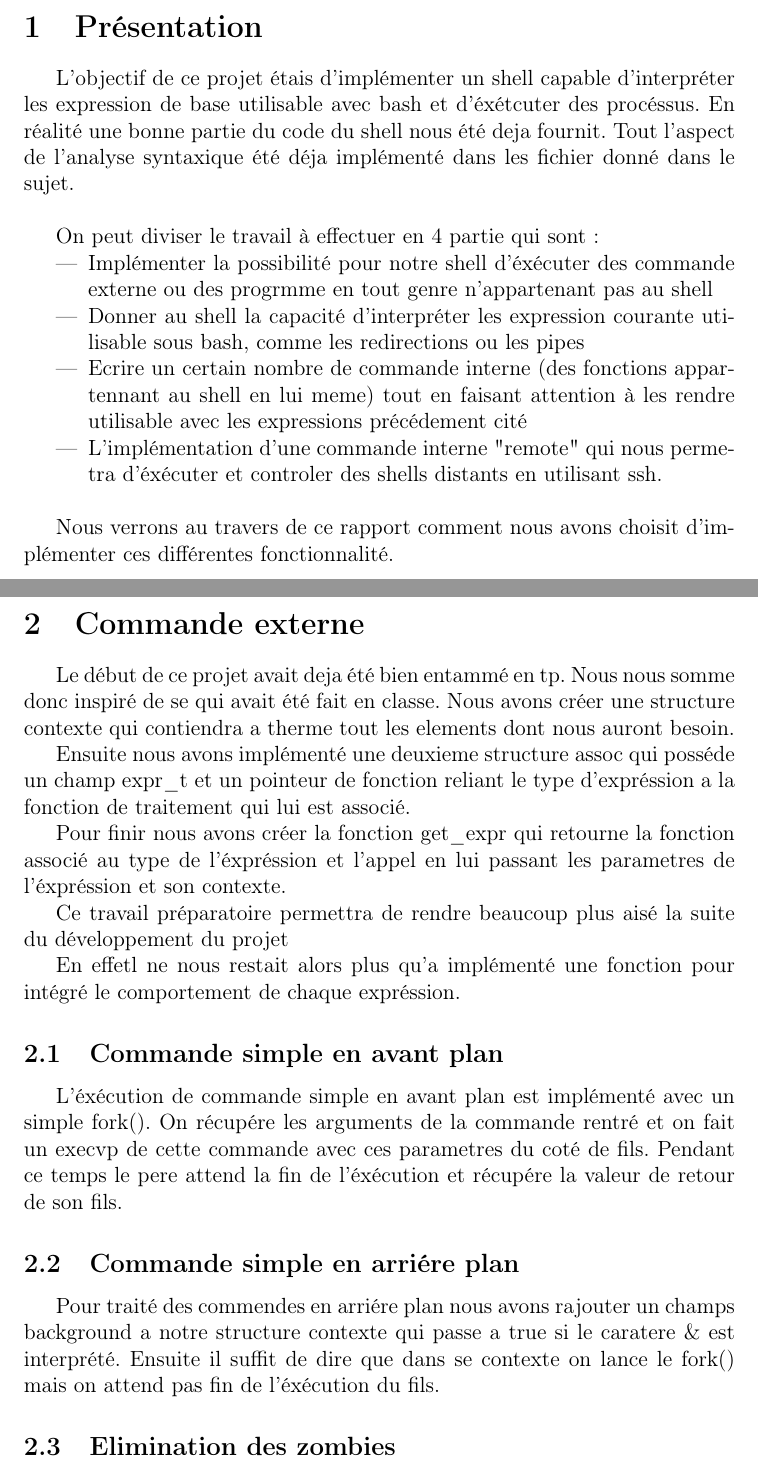
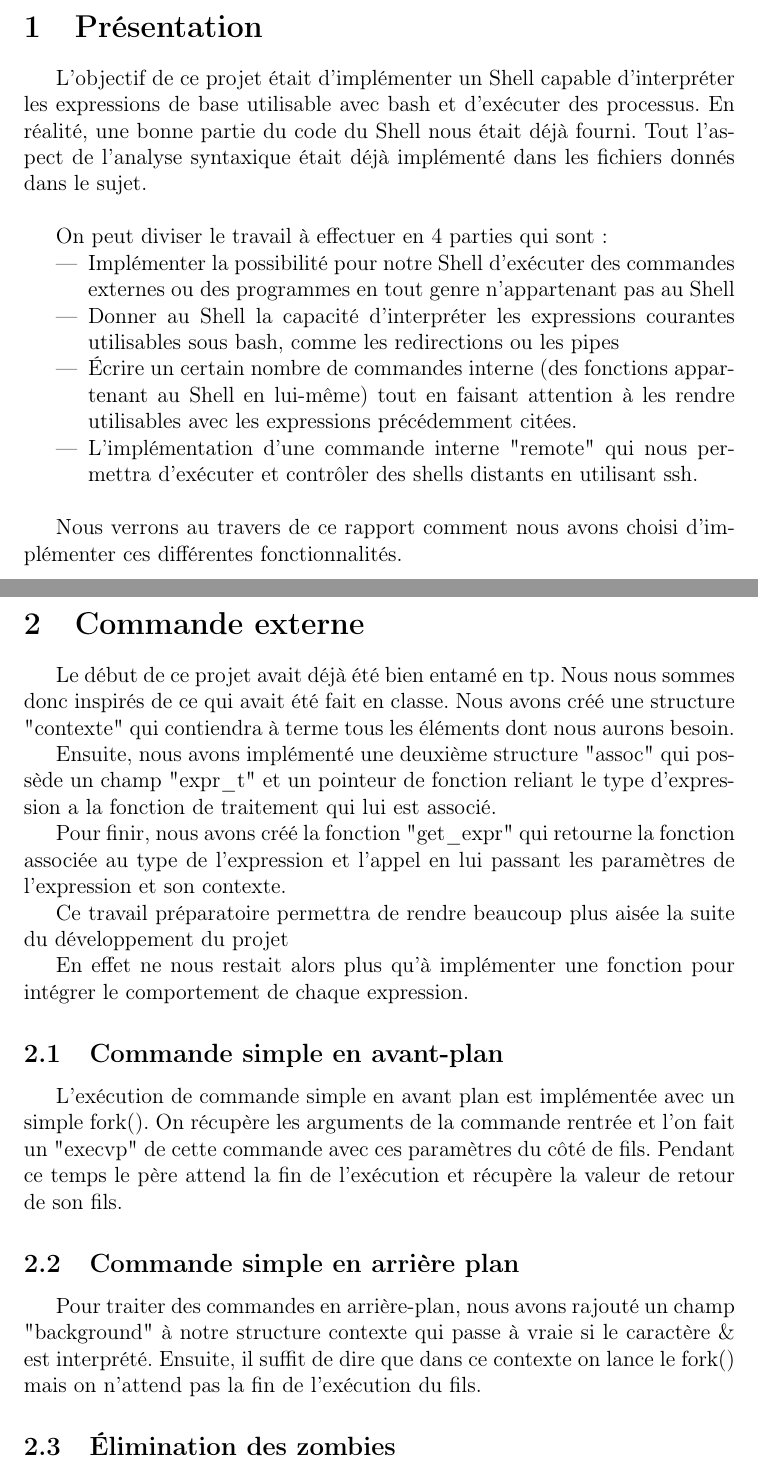
Before and after one commit to beziarum/shell, a LaTeX document (rapport.tex): two parts of pages 3 and 4 of 11, joined at a grey line, cut so that both start at the same text. Compiled offline with pdfLaTeX.

Commit message:
correction rapport

```diff
--- a/rapport.tex
+++ b/rapport.tex
@@ -22,64 +22,66 @@
 \newpage
 \section{Présentation}
 
-L'objectif de ce projet étais d'implémenter un shell capable d'interpréter les expression de base
-utilisable avec bash et d'éxétcuter des procéssus. En réalité une bonne partie du code du shell
-nous été deja fournit. Tout l'aspect de l'analyse syntaxique été déja implémenté dans les fichier
-donné dans le sujet.\newline
+L'objectif de ce projet était d'implémenter un Shell capable d'interpréter les expressions de base
+utilisable avec bash et d'exécuter des processus. En réalité, une bonne partie du code du Shell
+nous était déjà fourni. Tout l'aspect de l'analyse syntaxique était déjà implémenté dans les fichiers
+donnés dans le sujet.\newline
 
-On peut diviser le travail à effectuer en 4 partie qui sont:
+On peut diviser le travail à effectuer en 4 parties qui sont:
 \begin{itemize}
- \item Implémenter la possibilité pour notre shell d'éxécuter des
- commande externe ou des progrmme en tout genre n'appartenant pas au shell
- \item Donner au shell la capacité d'interpréter les expression courante
- utilisable sous bash, comme les redirections ou les pipes
- \item Ecrire un certain nombre de commande interne (des fonctions appartennant
- au shell en lui meme) tout en faisant attention à les rendre utilisable avec
- les expressions précédement cité
- \item L'implémentation d'une commande interne "remote" qui nous permetra d'éxécuter
- et controler des shells distants en utilisant ssh.\newline
+ \item Implémenter la possibilité pour notre Shell d'exécuter des
+ commandes externes ou des programmes en tout genre n'appartenant pas au Shell
+ \item Donner au Shell la capacité d'interpréter les expressions courantes
+ utilisables sous bash, comme les redirections ou les pipes
+ \item Écrire un certain nombre de commandes interne (des fonctions appartenant
+ au Shell en lui-même) tout en faisant attention à les rendre utilisables avec
+ les expressions précédemment citées.
+ \item L'implémentation d'une commande interne "remote" qui nous permettra d'exécuter
+ et contrôler des shells distants en utilisant ssh.\newline
 \end{itemize}
 
-Nous verrons au travers de ce rapport comment nous avons choisit d'implémenter ces différentes
-fonctionnalité.
+Nous verrons au travers de ce rapport comment nous avons choisi d'implémenter ces différentes
+fonctionnalités.
 
 \newpage
+
 \section{Commande externe}
 
- Le début de ce projet avait deja été bien entammé en tp. Nous nous somme donc
- inspiré de se qui avait été fait en classe. Nous avons créer une structure contexte
- qui contiendra a therme tout les elements dont nous auront besoin.
+ Le début de ce projet avait déjà été bien entamé en tp. Nous nous sommes donc
+ inspirés de ce qui avait été fait en classe. Nous avons créé une structure "contexte"
+ qui contiendra à terme tous les éléments dont nous aurons besoin.
 
- Ensuite nous avons implémenté une deuxieme structure assoc qui posséde un champ expr\_t
- et un pointeur de fonction reliant le type d'expréssion a la fonction de traitement
+ Ensuite, nous avons implémenté une deuxième structure "assoc" qui possède un champ "expr\_t"
+ et un pointeur de fonction reliant le type d'expression a la fonction de traitement
  qui lui est associé.
 
- Pour finir nous avons créer la fonction get\_expr qui retourne la fonction associé au
- type de l'éxpréssion et l'appel en lui passant les parametres de l'éxpréssion et son
+ Pour finir, nous avons créé la fonction "get\_expr" qui retourne la fonction associée au
+ type de l'expression et l'appel en lui passant les paramètres de l'expression et son
  contexte.
 
- Ce travail préparatoire permettra de rendre beaucoup plus aisé la suite du développement
+ Ce travail préparatoire permettra de rendre beaucoup plus aisée la suite du développement
  du projet
 
- En effetl ne nous restait alors plus qu'a implémenté une fonction pour intégré le comportement
- de chaque expréssion.
+ En effet ne nous restait alors plus qu'à implémenter une fonction pour intégrer le comportement
+ de chaque expression.
 
- \subsection{Commande simple en avant plan}
+ \subsection{Commande simple en avant-plan}
 
- L'éxécution de commande simple en avant plan est implémenté avec un simple fork().
- On récupére les arguments de la commande rentré et on fait un execvp de cette commande
- avec ces parametres du coté de fils. Pendant ce temps le pere attend la fin de l'éxécution
- et récupére la valeur de retour de son fils.
+ L'exécution de commande simple en avant plan est implémentée avec un simple fork().
+ On récupère les arguments de la commande rentrée et l'on fait un "execvp" de cette commande
+ avec ces paramètres du côté de fils. Pendant ce temps le père attend la fin de l'exécution
+ et récupère la valeur de retour de son fils.
 
- \subsection{Commande simple en arriére plan}
+ \subsection{Commande simple en arrière plan}
 
- Pour traité des commendes en arriére plan nous avons rajouter un champs background
- a notre structure contexte qui passe a true si le caratere \& est interprété.
- Ensuite il suffit de dire que dans se contexte on lance le fork() mais on attend pas
- fin de l'éxécution du fils.
+ Pour traiter des commandes en arrière-plan, nous avons rajouté un champ "background"
+à notre structure contexte qui passe à vraie si le caractère \& est interprété.
+ Ensuite, il suffit de dire que dans ce contexte on lance le fork() mais on n’attend pas
+la fin de l'exécution du fils.
 
 
- \subsection{Elimination des zombies}
+ \subsection{Élimination des zombies}
+
 
 
 
```
Also changed, not shown: rapport.tex (95 more changed lines).
